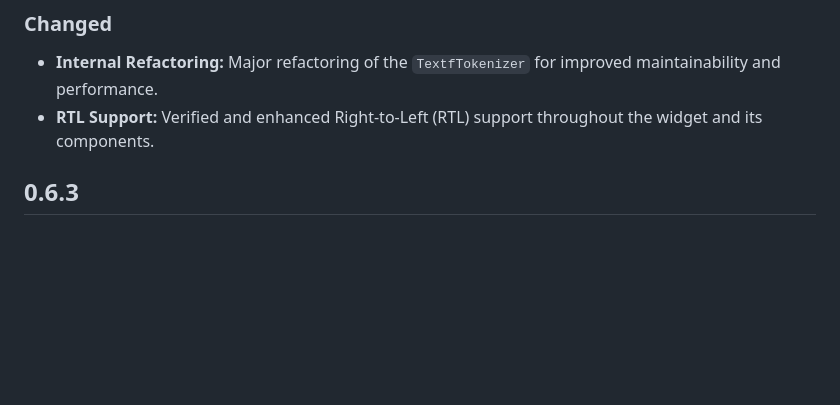
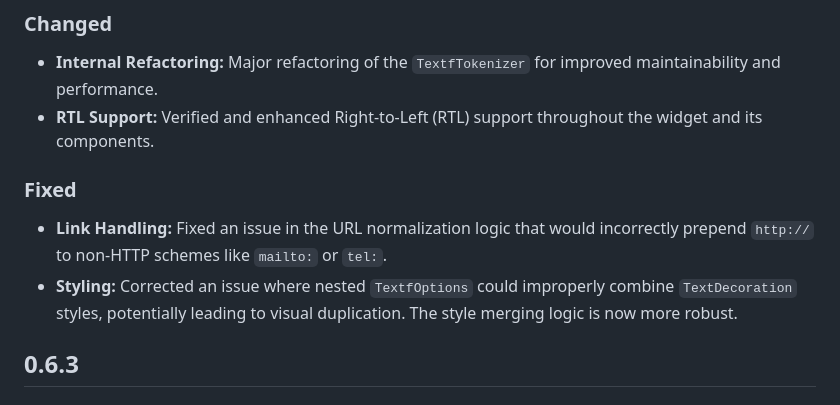
Before and after one commit to PhilippHGerber/textf, a Markdown page: CHANGELOG.md, the part around the change. GitHub-like rendering; blank space fills up the shorter version.

Commit message:
fix(changelog): update changelog to document fixes in link handling and styling logic

```diff
--- a/CHANGELOG.md
+++ b/CHANGELOG.md
@@ -18,6 +18,10 @@ All notable changes to the `textf` package will be documented in this file.
 * **Internal Refactoring:** Major refactoring of the `TextfTokenizer` for improved maintainability and performance.
 * **RTL Support:** Verified and enhanced Right-to-Left (RTL) support throughout the widget and its components.
 
+### Fixed
+
+* **Link Handling:** Fixed an issue in the URL normalization logic that would incorrectly prepend `http://` to non-HTTP schemes like `mailto:` or `tel:`.
+* **Styling:** Corrected an issue where nested `TextfOptions` could improperly combine `TextDecoration` styles, potentially leading to visual duplication. The style merging logic is now more robust.
 
 ## 0.6.3
 
```
